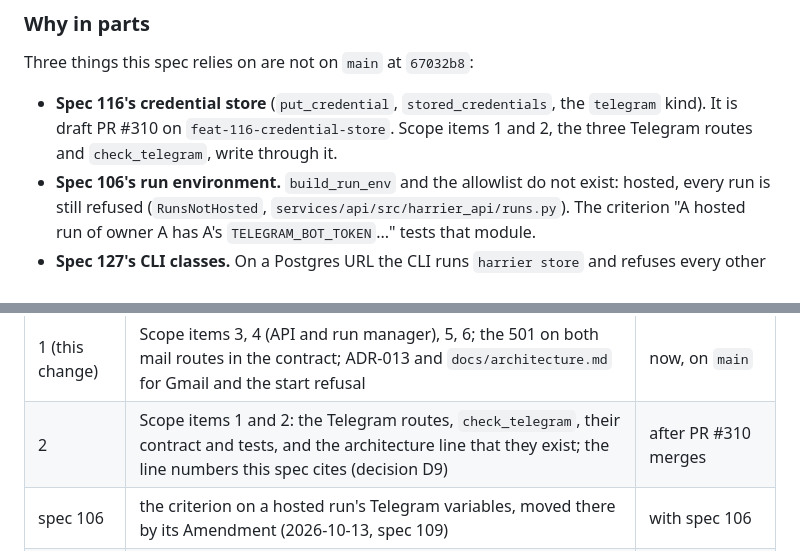
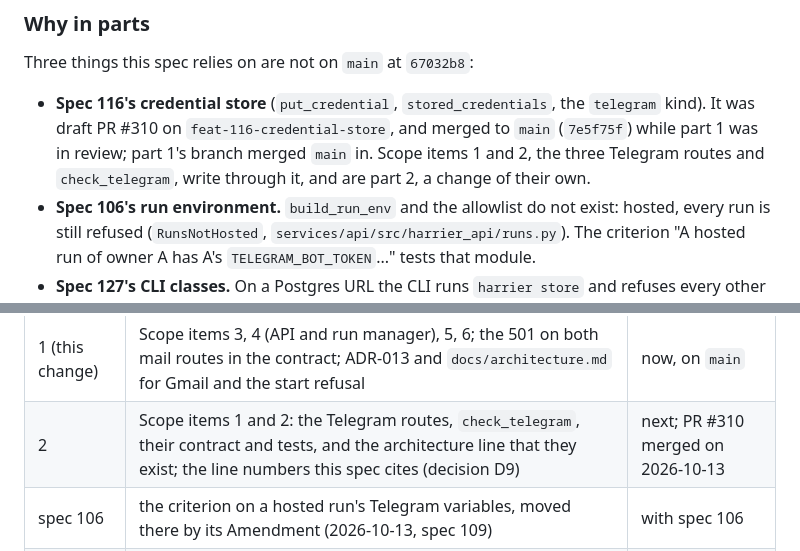
Before and after one commit to akin-oz/harrier, a Markdown page: specs/109-gmail-and-telegram-for-tenants.md, 2 parts joined by grey strips. Drawn GitHub-style.

Commit message:
Say in spec 109 that spec 116's store has merged
Spec: 109

```diff
--- a/specs/109-gmail-and-telegram-for-tenants.md
+++ b/specs/109-gmail-and-telegram-for-tenants.md
@@ -782,9 +782,11 @@ except where this section says otherwise.
 Three things this spec relies on are not on `main` at `67032b8`:
 
 - **Spec 116's credential store** (`put_credential`, `stored_credentials`,
-  the `telegram` kind). It is draft PR #310 on
-  `feat-116-credential-store`. Scope items 1 and 2, the three Telegram
-  routes and `check_telegram`, write through it.
+  the `telegram` kind). It was draft PR #310 on
+  `feat-116-credential-store`, and merged to `main` (`7e5f75f`) while
+  part 1 was in review; part 1's branch merged `main` in. Scope items 1
+  and 2, the three Telegram routes and `check_telegram`, write through
+  it, and are part 2, a change of their own.
 - **Spec 106's run environment.** `build_run_env` and the allowlist do not
   exist: hosted, every run is still refused (`RunsNotHosted`,
   `services/api/src/harrier_api/runs.py`). The criterion "A hosted run of
@@ -804,7 +806,7 @@ spec; Akin may prefer to split the spec instead.
 | Part | What | When |
 |---|---|---|
 | 1 (this change) | Scope items 3, 4 (API and run manager), 5, 6; the 501 on both mail routes in the contract; ADR-013 and `docs/architecture.md` for Gmail and the start refusal | now, on `main` |
-| 2 | Scope items 1 and 2: the Telegram routes, `check_telegram`, their contract and tests, and the architecture line that they exist; the line numbers this spec cites (decision D9) | after PR #310 merges |
+| 2 | Scope items 1 and 2: the Telegram routes, `check_telegram`, their contract and tests, and the architecture line that they exist; the line numbers this spec cites (decision D9) | next; PR #310 merged on 2026-10-13 |
 | spec 106 | the criterion on a hosted run's Telegram variables, moved there by its Amendment (2026-10-13, spec 109) | with spec 106 |
 | spec 127 | `gmail-watch` and `gmail-oauth` refused with the local-only text, and the walk | with spec 127, as it already states |
 
```
